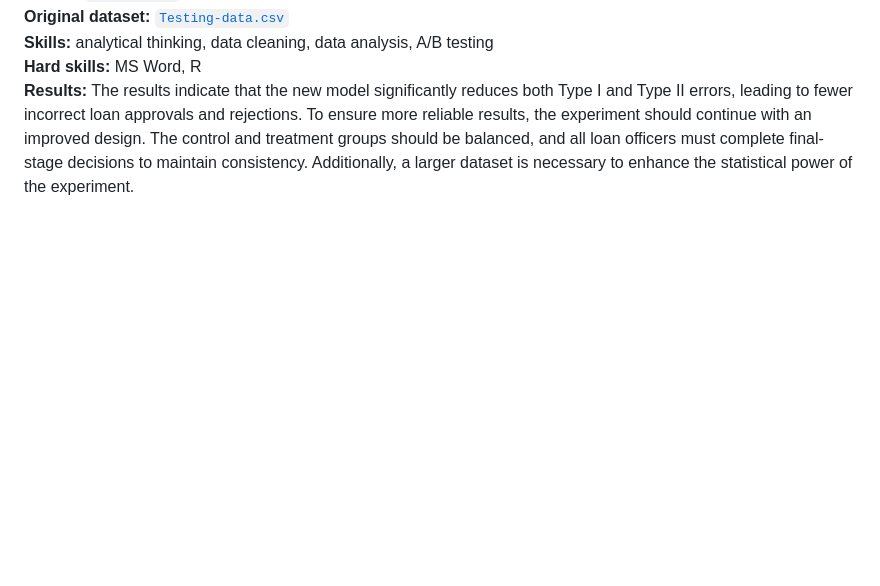
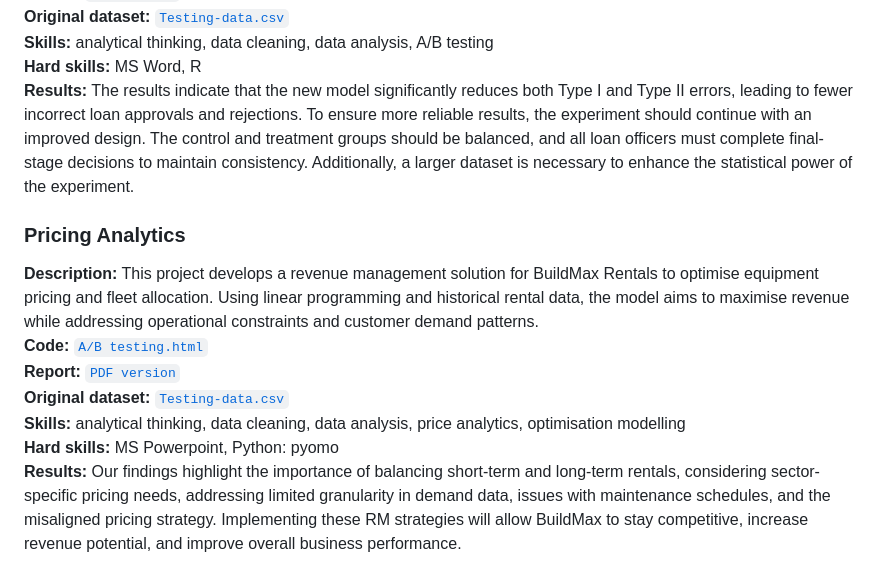
Before and after one commit to RishikaAgarwal2025/Business-Analysis-Portfolio, a Markdown page: README.md, the part around the change. Rendered like a GitHub page; blank space fills up the shorter version.

```diff
--- a/README.md
+++ b/README.md
@@ -69,3 +69,16 @@ This section contains a list of projects with brief descriptions.
 **Skills:** analytical thinking, data cleaning, data analysis, A/B testing <br>
 **Hard skills:** MS Word, R <br>
 **Results:** The results indicate that the new model significantly reduces both Type I and Type II errors, leading to fewer incorrect loan approvals and rejections. To ensure more reliable results, the experiment should continue with an improved design. The control and treatment groups should be balanced, and all loan officers must complete final-stage decisions to maintain consistency. Additionally, a larger dataset is necessary to enhance the statistical power of the experiment.
+
+### Pricing Analytics
+**Description:** This project develops a revenue management solution for BuildMax Rentals to optimise equipment pricing and fleet allocation. Using linear programming and historical rental data, the model aims to maximise revenue while addressing operational constraints and customer demand patterns.<br>
+**Code:**<a href = "https://github.com/RishikaAgarwal2025/Business-Analysis-Portfolio/blob/main/Treatment%20control%20testing/Code/Treatment%20control%20testing.html">
+  <code>A/B testing.html</code></a><br>
+**Report:**
+  <a href = "https://github.com/RishikaAgarwal2025/Business-Analysis-Portfolio/blob/main/Treatment%20control%20testing/Report/Treatment%20Control%20Testing%20Report.pdf">
+  <code>PDF version</code></a><br>
+**Original dataset:** <a href = "https://github.com/RishikaAgarwal2025/Business-Analysis-Portfolio/blob/main/Treatment%20control%20testing/Data/Data.csv">
+  <code>Testing-data.csv</code></a><br>
+**Skills:** analytical thinking, data cleaning, data analysis, price analytics, optimisation modelling <br>
+**Hard skills:** MS Powerpoint, Python: pyomo <br>
+**Results:** Our findings highlight the importance of balancing short-term and long-term rentals, considering sector-specific pricing needs, addressing limited granularity in demand data, issues with maintenance schedules, and the misaligned pricing strategy. Implementing these RM strategies will allow BuildMax to stay competitive, increase revenue potential, and improve overall business performance.
```
